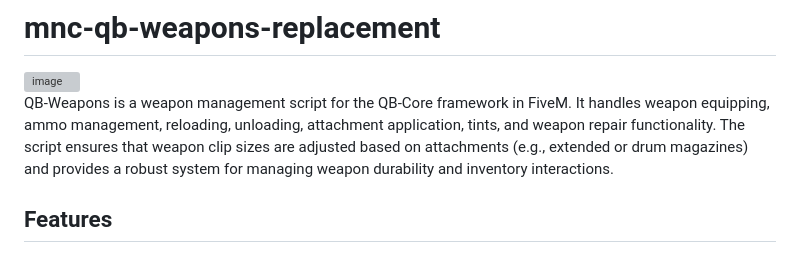
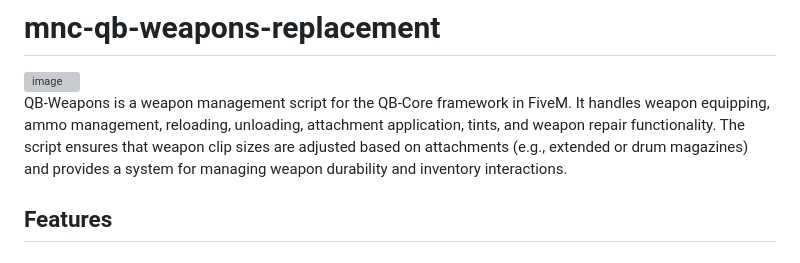
Before and after one commit to MnCLosSantos/mnc-weaponUi, a Markdown page: README.md, the part around the change. Rendered like a GitHub page; grey boxes are pictures that could not be loaded.

```diff
--- a/README.md
+++ b/README.md
@@ -1,7 +1,7 @@
 # mnc-qb-weapons-replacement
 <img width="1280" height="720" alt="image" src="https://github.com/user-attachments/assets/416f5d50-1367-41fb-81e4-3c1b40314b95" />
 
-QB-Weapons is a weapon management script for the QB-Core framework in FiveM. It handles weapon equipping, ammo management, reloading, unloading, attachment application, tints, and weapon repair functionality. The script ensures that weapon clip sizes are adjusted based on attachments (e.g., extended or drum magazines) and provides a robust system for managing weapon durability and inventory interactions.
+QB-Weapons is a weapon management script for the QB-Core framework in FiveM. It handles weapon equipping, ammo management, reloading, unloading, attachment application, tints, and weapon repair functionality. The script ensures that weapon clip sizes are adjusted based on attachments (e.g., extended or drum magazines) and provides a system for managing weapon durability and inventory interactions.
 
 ## Features
 
```
